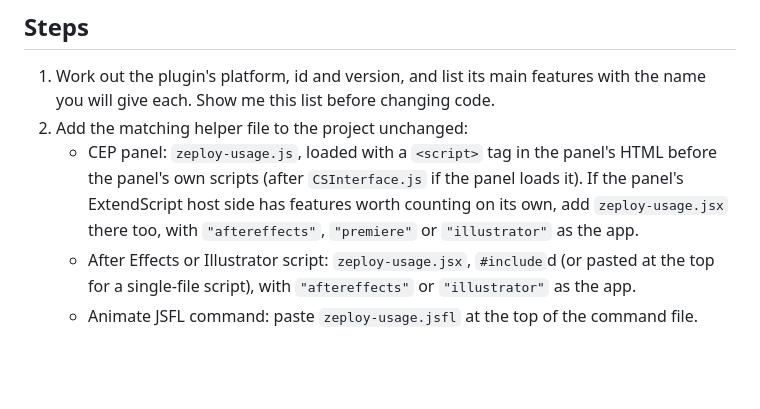
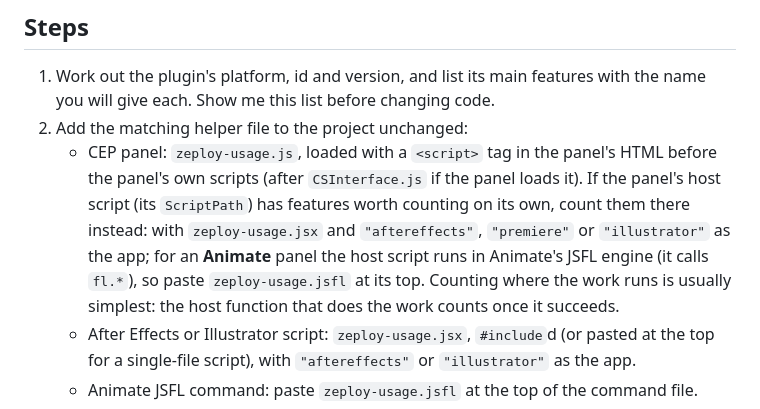
Before and after one commit to explainervid-glitch/zeploy, a Markdown page: docs/plugin-usage-prompt.md, the part around the change. GitHub-like rendering; blank space fills up the shorter version.

Commit message:
docs: Animate panels count usage with the JSFL helper

```diff
--- a/docs/plugin-usage-prompt.md
+++ b/docs/plugin-usage-prompt.md
@@ -85,9 +85,14 @@ For a script that does one thing, use `run`.
 2. Add the matching helper file to the project unchanged:
    - CEP panel: `zeploy-usage.js`, loaded with a `<script>` tag in the
      panel's HTML before the panel's own scripts (after `CSInterface.js` if
-     the panel loads it). If the panel's ExtendScript host side has features
-     worth counting on its own, add `zeploy-usage.jsx` there too, with
-     `"aftereffects"`, `"premiere"` or `"illustrator"` as the app.
+     the panel loads it). If the panel's host script (its `ScriptPath`) has
+     features worth counting on its own, count them there instead: with
+     `zeploy-usage.jsx` and `"aftereffects"`, `"premiere"` or
+     `"illustrator"` as the app; for an **Animate** panel the host script
+     runs in Animate's JSFL engine (it calls `fl.*`), so paste
+     `zeploy-usage.jsfl` at its top. Counting where the work runs is usually
+     simplest: the host function that does the work counts once it
+     succeeds.
    - After Effects or Illustrator script: `zeploy-usage.jsx`, `#include`d
      (or pasted at the top for a single-file script), with
      `"aftereffects"` or `"illustrator"` as the app.
```
Also changed, not shown: docs/plugin-usage.md (+2 -2 lines).
